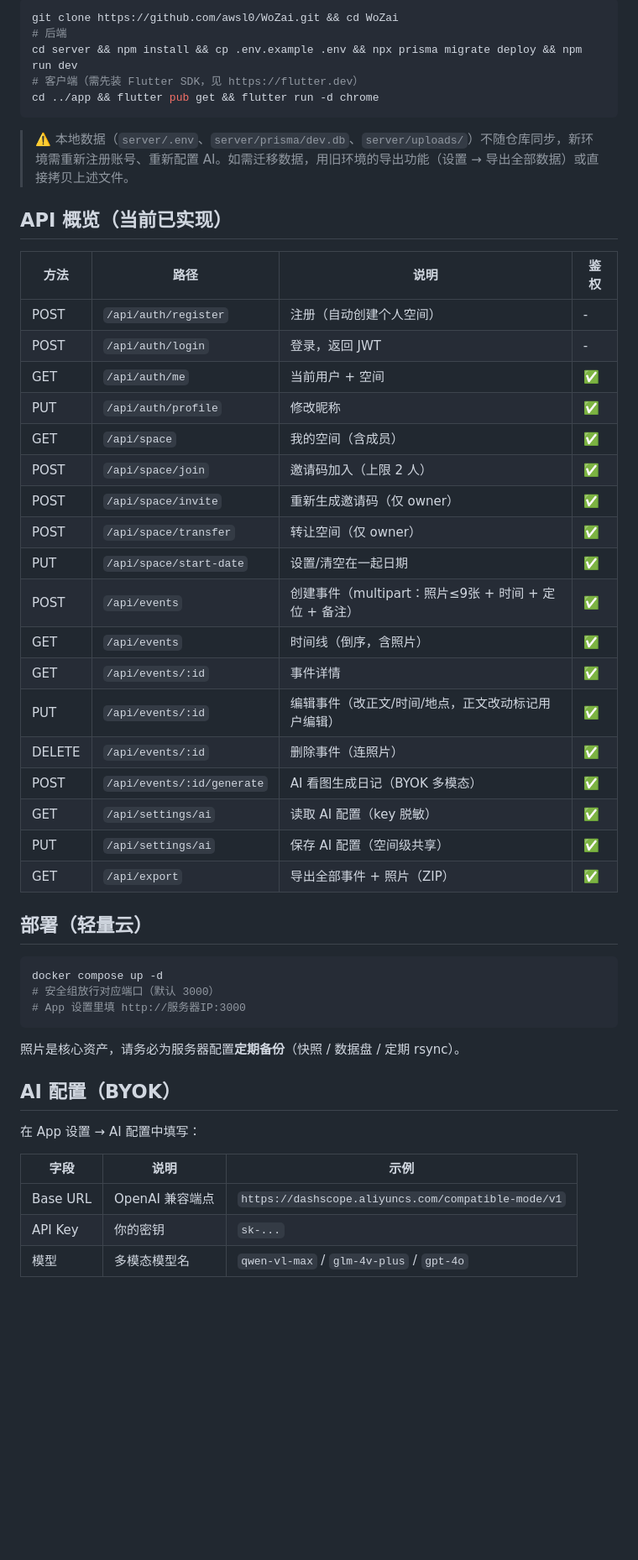
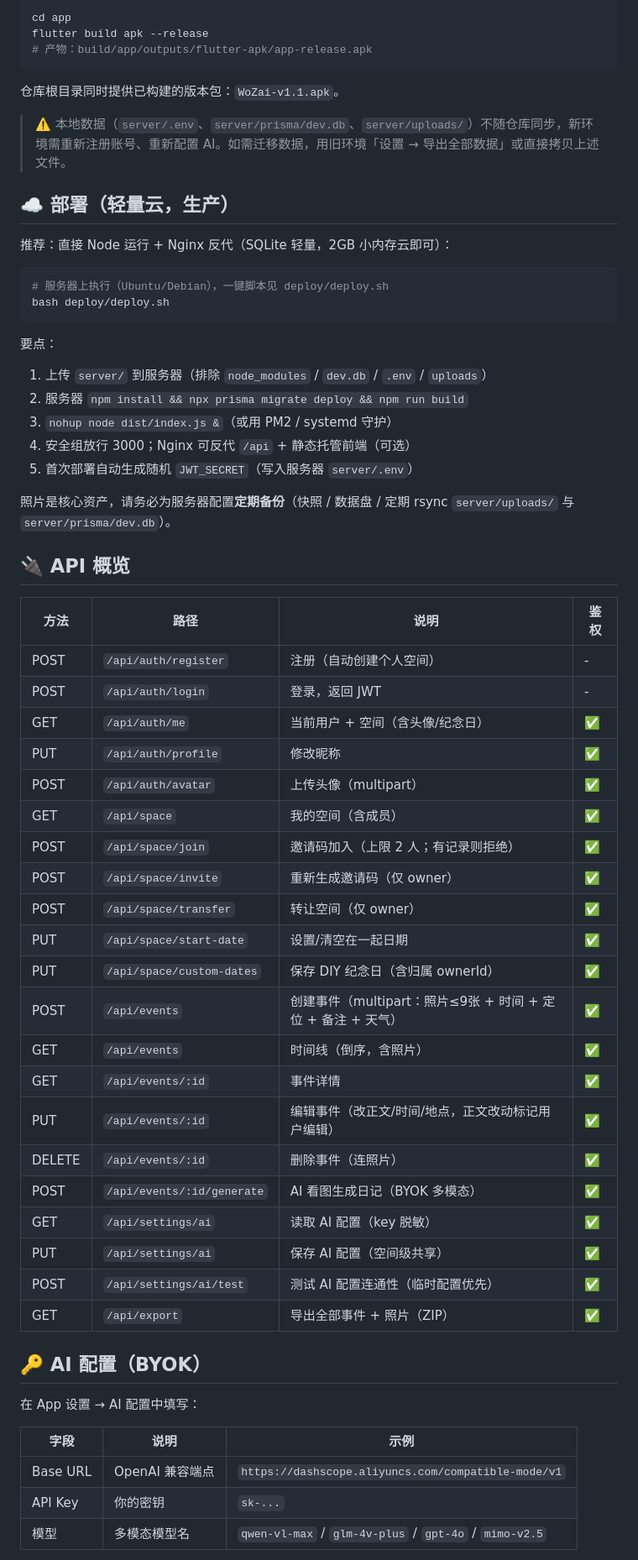
Before and after one commit to awsl0/WoZai, a Markdown page: README.md, the part around one of its changes. Shown at 84% size. Drawn GitHub-style; blank space fills up the shorter version.

````diff
--- a/README.md
+++ b/README.md
@@ -69,28 +80,49 @@ flutter run -d windows   # 或 -d chrome，无需 Android Studio
 
 ```bash
-git clone https://github.com/awsl0/WoZai.git && cd WoZai
-# 后端
-cd server && npm install && cp .env.example .env && npx prisma migrate deploy && npm run dev
-# 客户端（需先装 Flutter SDK，见 https://flutter.dev）
-cd ../app && flutter pub get && flutter run -d chrome
+cd app
+flutter build apk --release
+# 产物：build/app/outputs/flutter-apk/app-release.apk
 ```
 
-> ⚠️ 本地数据（`server/.env`、`server/prisma/dev.db`、`server/uploads/`）不随仓库同步，新环境需重新注册账号、重新配置 AI。如需迁移数据，用旧环境的导出功能（设置 → 导出全部数据）或直接拷贝上述文件。
+仓库根目录同时提供已构建的版本包：`WoZai-v1.1.apk`。
 
-## API 概览（当前已实现）
+> ⚠️ 本地数据（`server/.env`、`server/prisma/dev.db`、`server/uploads/`）不随仓库同步，新环境需重新注册账号、重新配置 AI。如需迁移数据，用旧环境「设置 → 导出全部数据」或直接拷贝上述文件。
+
+## ☁️ 部署（轻量云，生产）
+
+推荐：直接 Node 运行 + Nginx 反代（SQLite 轻量，2GB 小内存云即可）：
+
+```bash
+# 服务器上执行（Ubuntu/Debian），一键脚本见 deploy/deploy.sh
+bash deploy/deploy.sh
+```
+
+要点：
+
+1. 上传 `server/` 到服务器（排除 `node_modules` / `dev.db` / `.env` / `uploads`）
+2. 服务器 `npm install && npx prisma migrate deploy && npm run build`
+3. `nohup node dist/index.js &`（或用 PM2 / systemd 守护）
+4. 安全组放行 3000；Nginx 可反代 `/api` + 静态托管前端（可选）
+5. 首次部署自动生成随机 `JWT_SECRET`（写入服务器 `server/.env`）
+
+照片是核心资产，请务必为服务器配置**定期备份**（快照 / 数据盘 / 定期 rsync `server/uploads/` 与 `server/prisma/dev.db`）。
+
+## 🔌 API 概览
 
 | 方法 | 路径 | 说明 | 鉴权 |
 |---|---|---|---|
 | POST | `/api/auth/register` | 注册（自动创建个人空间） | - |
 | POST | `/api/auth/login` | 登录，返回 JWT | - |
-| GET | `/api/auth/me` | 当前用户 + 空间 | ✅ |
+| GET | `/api/auth/me` | 当前用户 + 空间（含头像/纪念日） | ✅ |
 | PUT | `/api/auth/profile` | 修改昵称 | ✅ |
+| POST | `/api/auth/avatar` | 上传头像（multipart） | ✅ |
 | GET | `/api/space` | 我的空间（含成员） | ✅ |
-| POST | `/api/space/join` | 邀请码加入（上限 2 人） | ✅ |
+| POST | `/api/space/join` | 邀请码加入（上限 2 人；有记录则拒绝） | ✅ |
 | POST | `/api/space/invite` | 重新生成邀请码（仅 owner） | ✅ |
 | POST | `/api/space/transfer` | 转让空间（仅 owner） | ✅ |
 | PUT | `/api/space/start-date` | 设置/清空在一起日期 | ✅ |
-| POST | `/api/events` | 创建事件（multipart：照片≤9张 + 时间 + 定位 + 备注） | ✅ |
+| PUT | `/api/space/custom-dates` | 保存 DIY 纪念日（含归属 ownerId） | ✅ |
+| POST | `/api/events` | 创建事件（multipart：照片≤9张 + 时间 + 定位 + 备注 + 天气） | ✅ |
 | GET | `/api/events` | 时间线（倒序，含照片） | ✅ |
 | GET | `/api/events/:id` | 事件详情 | ✅ |
 | PUT | `/api/events/:id` | 编辑事件（改正文/时间/地点，正文改动标记用户编辑） | ✅ |
@@ -98,19 +130,10 @@ cd ../app && flutter pub get && flutter run -d chrome
 | POST | `/api/events/:id/generate` | AI 看图生成日记（BYOK 多模态） | ✅ |
 | GET | `/api/settings/ai` | 读取 AI 配置（key 脱敏） | ✅ |
 | PUT | `/api/settings/ai` | 保存 AI 配置（空间级共享） | ✅ |
+| POST | `/api/settings/ai/test` | 测试 AI 配置连通性（临时配置优先） | ✅ |
 | GET | `/api/export` | 导出全部事件 + 照片（ZIP） | ✅ |
 
-## 部署（轻量云）
-
-```bash
-docker compose up -d
-# 安全组放行对应端口（默认 3000）
-# App 设置里填 http://服务器IP:3000
-```
-
-照片是核心资产，请务必为服务器配置**定期备份**（快照 / 数据盘 / 定期 rsync）。
-
-## AI 配置（BYOK）
+## 🔑 AI 配置（BYOK）
 
 在 App 设置 → AI 配置中填写：
 
@@ -118,5 +141,5 @@ docker compose up -d
 |---|---|---|
 | Base URL | OpenAI 兼容端点 | `https://dashscope.aliyuncs.com/compatible-mode/v1` |
 | API Key | 你的密钥 | `sk-...` |
-| 模型 | 多模态模型名 | `qwen-vl-max` / `glm-4v-plus` / `gpt-4o` |
+| 模型 | 多模态模型名 | `qwen-vl-max` / `glm-4v-plus` / `gpt-4o` / `mimo-v2.5` |
 
````
Also changed, not shown: other parts of README.md (+48 -33 lines).
